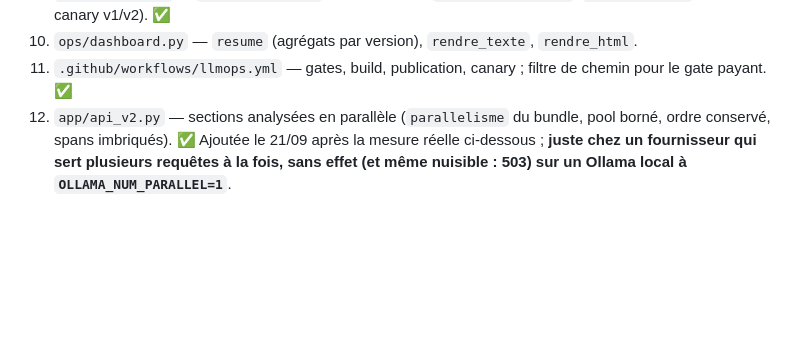
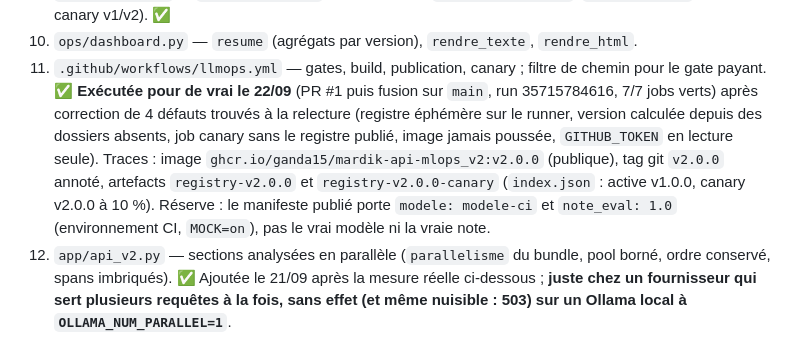
Before and after one commit to Ganda15/mardik-api-mlops_v2, a Markdown page: docs/spec-v2-perimetre.md, the part around the change. GitHub-like rendering; blank space fills up the shorter version.

Commit message:
docs(spec): brick 11 executed for real — PR #1, merge, run 35715784616 green 7/7, traces verified
Co-Authored-By: Claude Fable 5.1 <noreply@anthropic.com>

```diff
--- a/docs/spec-v2-perimetre.md
+++ b/docs/spec-v2-perimetre.md
@@ -104,6 +104,12 @@ Le registre des décisions complet, avec les citations, est dans `CONTINUITE.md`
 9. `app/gateway.py` — `choisir_version` (fonction pure), `GET /gateway/etat`, `POST /analyse` (routage canary v1/v2). ✅
 10. `ops/dashboard.py` — `resume` (agrégats par version), `rendre_texte`, `rendre_html`.
 11. `.github/workflows/llmops.yml` — gates, build, publication, canary ; filtre de chemin pour le gate payant. ✅
+    **Exécutée pour de vrai le 22/09** (PR #1 puis fusion sur `main`, run 35715784616, 7/7 jobs verts) après correction de
+    4 défauts trouvés à la relecture (registre éphémère sur le runner, version calculée depuis des dossiers absents, job canary
+    sans le registre publié, image jamais poussée, `GITHUB_TOKEN` en lecture seule). Traces : image
+    `ghcr.io/ganda15/mardik-api-mlops_v2:v2.0.0` (publique), tag git `v2.0.0` annoté, artefacts `registry-v2.0.0` et
+    `registry-v2.0.0-canary` (`index.json` : active v1.0.0, canary v2.0.0 à 10 %). Réserve : le manifeste publié porte
+    `modele: modele-ci` et `note_eval: 1.0` (environnement CI, `MOCK=on`), pas le vrai modèle ni la vraie note.
 12. `app/api_v2.py` — sections analysées en parallèle (`parallelisme` du bundle, pool borné, ordre conservé, spans imbriqués). ✅
     Ajoutée le 21/09 après la mesure réelle ci-dessous ; **juste chez un fournisseur qui sert plusieurs requêtes à la fois, sans
     effet (et même nuisible : 503) sur un Ollama local à `OLLAMA_NUM_PARALLEL=1`**.
```
